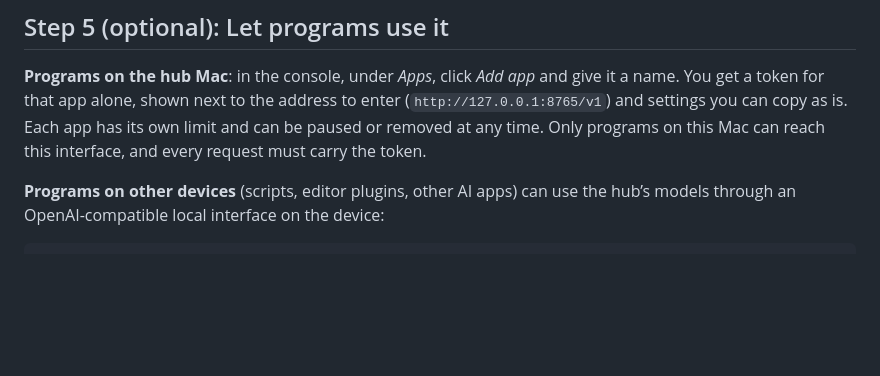
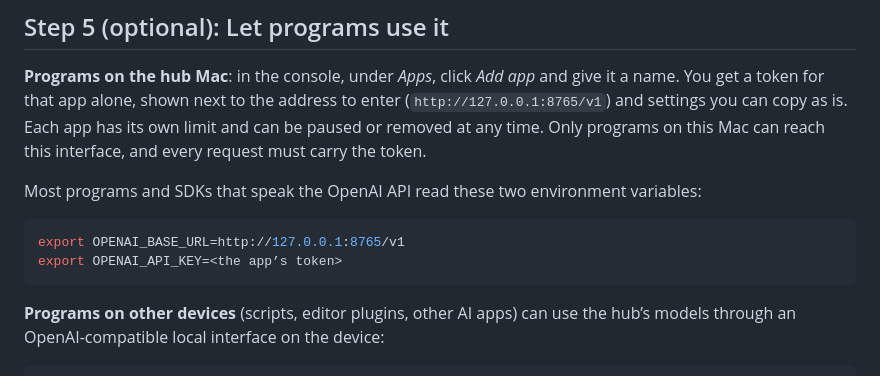
Before and after one commit to wensuper/OmniLLM, a Markdown page: docs/en/quickstart.md, the part around the change. GitHub-like rendering; blank space fills up the shorter version.

Commit message:
docs: quickstart shows the two environment variables an OpenAI-compatible program needs for the local API
Co-Authored-By: Claude Opus 5.5 <noreply@anthropic.com>

````diff
--- a/docs/en/quickstart.md
+++ b/docs/en/quickstart.md
@@ -151,6 +151,13 @@ The installer adds `~/.local/bin` to your PATH (in `~/.bashrc`, `~/.zshrc`, and
 
 **Programs on the hub Mac**: in the console, under *Apps*, click *Add app* and give it a name. You get a token for that app alone, shown next to the address to enter (`http://127.0.0.1:8765/v1`) and settings you can copy as is. Each app has its own limit and can be paused or removed at any time. Only programs on this Mac can reach this interface, and every request must carry the token.
 
+Most programs and SDKs that speak the OpenAI API read these two environment variables:
+
+```bash
+export OPENAI_BASE_URL=http://127.0.0.1:8765/v1
+export OPENAI_API_KEY=<the app’s token>
+```
+
 **Programs on other devices** (scripts, editor plugins, other AI apps) can use the hub’s models through an OpenAI-compatible local interface on the device:
 
 ```bash
````
Also changed, not shown: docs/zh-CN/quickstart.md (+7 -0 lines).
